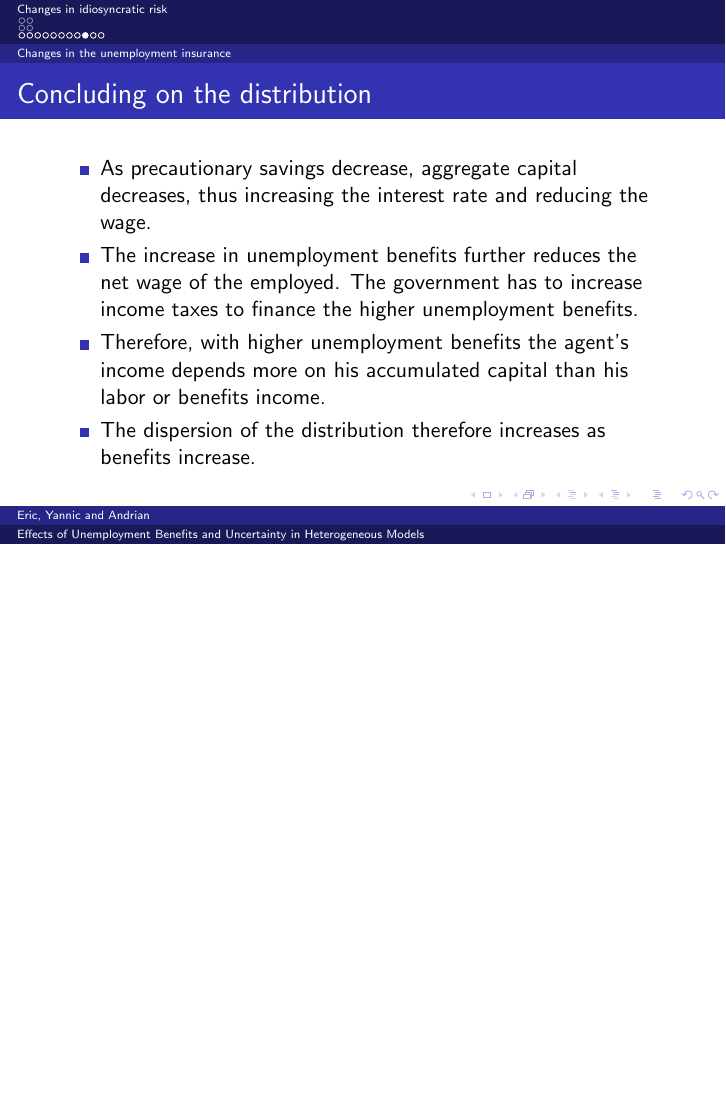
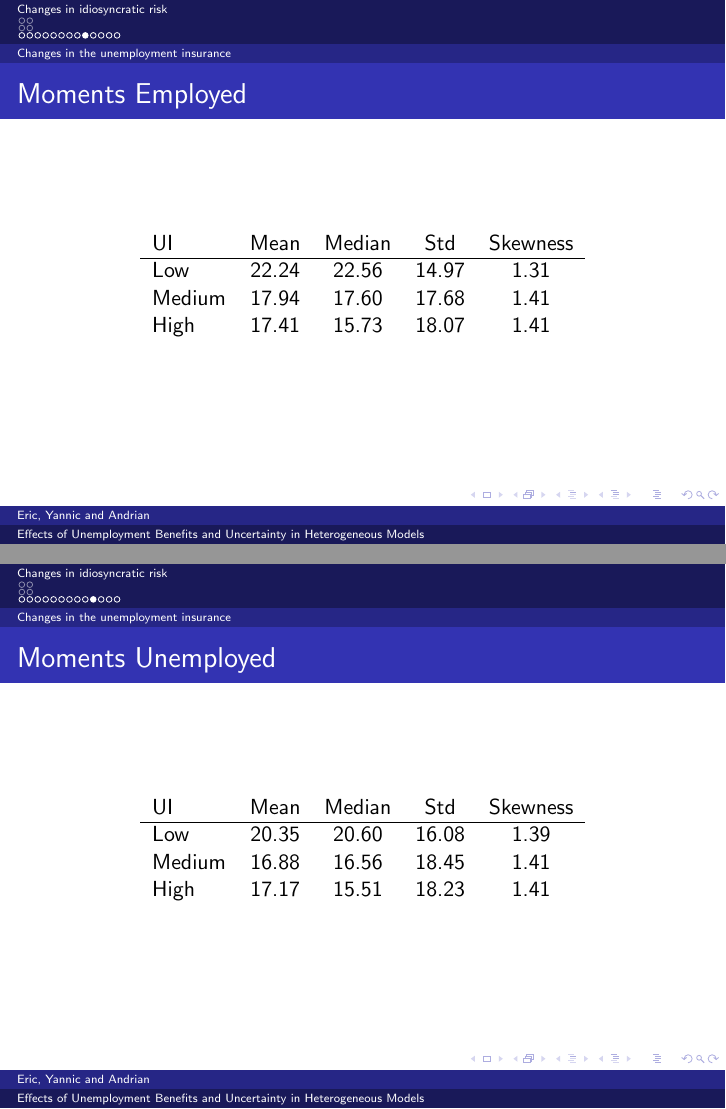
Before and after one commit to mahbuburr/project_module_aiyagari, LaTeX slides (presentation/presentation.tex): page 15 of 17 before the commit and pages 15 and 16 of 19 after it, the two joined at a grey line, the shorter picture padded with empty space. Compiled offline with pdfLaTeX.

Commit message:
Final version without references, include moments or not?

```diff
--- a/presentation/presentation.tex
+++ b/presentation/presentation.tex
@@ -251,3 +251,30 @@ Let us look at the different distributions of capital.
+\begin{frame}{Moments Employed}
+
+\centering
+\begin{tabular}{l*{6}{c}r}
+UI             & Mean & Median & Std & Skewness\\
+\hline
+Low 			& 22.24 & 22.56 & 14.97 & 1.31\\
+Medium         & 17.94 & 17.60 & 17.68 & 1.41\\
+High          & 17.41 & 15.73 & 18.07 & 1.41 \\
+\end{tabular}
+
+
+
+\end{frame}
+
+\begin{frame}{Moments Unemployed}
+
+\centering
+\begin{tabular}{l*{6}{c}r}
+UI             & Mean & Median & Std & Skewness\\
+\hline
+Low 			& 20.35 & 20.60 & 16.08 & 1.39\\
+Medium         & 16.88 & 16.56 & 18.45 & 1.41\\
+High          & 17.17 & 15.51 & 18.23 & 1.41 \\
+\end{tabular}
+
+
 \end{frame}
 
 
```
Also changed, not shown: presentation/images/Eric/distribution1.png, presentation/images/Eric/distribution2.png, presentation/images/Eric/distribution3.png, presentation/presentation.tex (6 more changed lines).
